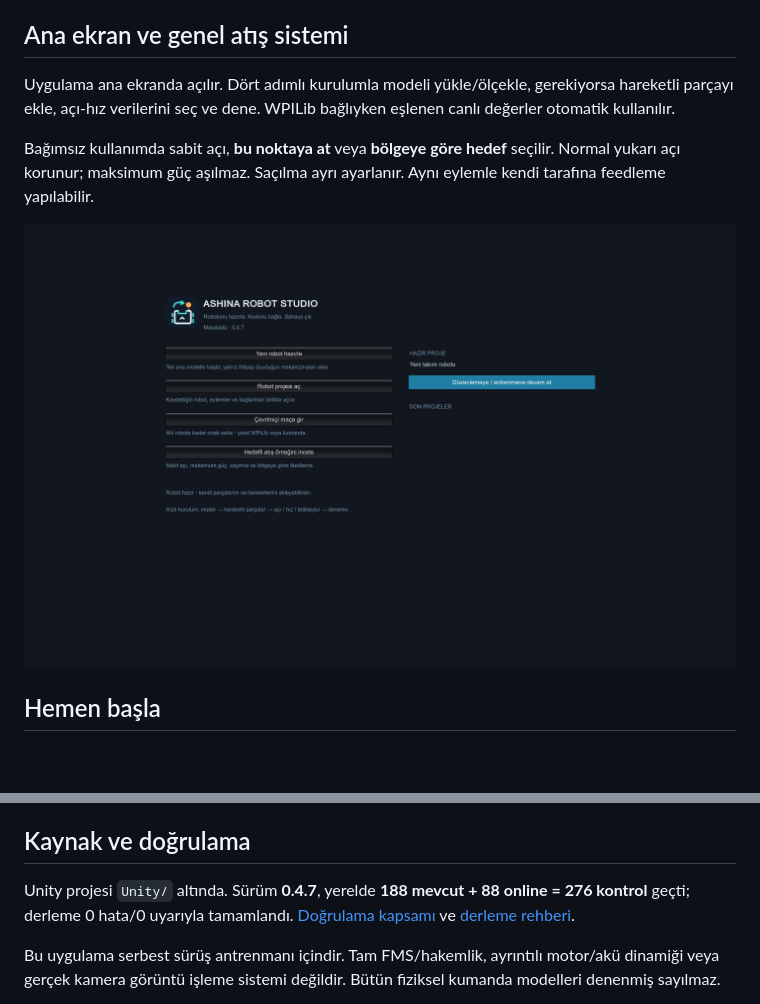
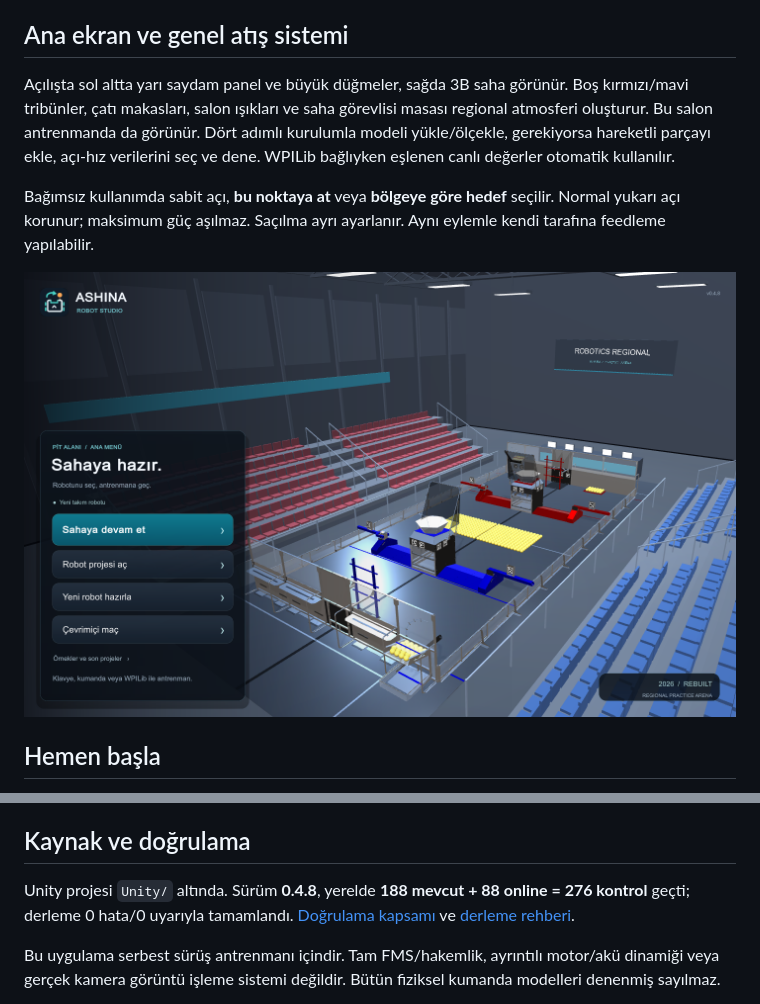
Before and after one commit to deniz41-justacceptmyusername/ashina-robot-studio, a Markdown page: README.tr.md, 2 parts joined by grey strips. Drawn GitHub-style; pictures changed too: docs/images/home.png; blank space fills up the shorter version.

```diff
--- a/README.tr.md
+++ b/README.tr.md
@@ -24,7 +24,7 @@ Varsayılan robot ve örnekler tek **Ana robot** ile başlar. **Robot modelini y
 
 ## Ana ekran ve genel atış sistemi
 
-Uygulama ana ekranda açılır. Dört adımlı kurulumla modeli yükle/ölçekle, gerekiyorsa hareketli parçayı ekle, açı-hız verilerini seç ve dene. WPILib bağlıyken eşlenen canlı değerler otomatik kullanılır.
+Açılışta sol altta yarı saydam panel ve büyük düğmeler, sağda 3B saha görünür. Boş kırmızı/mavi tribünler, çatı makasları, salon ışıkları ve saha görevlisi masası regional atmosferi oluşturur. Bu salon antrenmanda da görünür. Dört adımlı kurulumla modeli yükle/ölçekle, gerekiyorsa hareketli parçayı ekle, açı-hız verilerini seç ve dene. WPILib bağlıyken eşlenen canlı değerler otomatik kullanılır.
 
 Bağımsız kullanımda sabit açı, **bu noktaya at** veya **bölgeye göre hedef** seçilir. Normal yukarı açı korunur; maksimum güç aşılmaz. Saçılma ayrı ayarlanır. Aynı eylemle kendi tarafına feedleme yapılabilir.
 
@@ -75,7 +75,7 @@ Kamera: sağ fare çevirme, tekerlek yakınlaşma, orta fare kaydırma. **F** ro
 
 ## Kaynak ve doğrulama
 
-Unity projesi `Unity/` altında. Sürüm **0.4.7**, yerelde **188 mevcut + 88 online = 276 kontrol** geçti; derleme 0 hata/0 uyarıyla tamamlandı. [Doğrulama kapsamı](docs/validation.md) ve [derleme rehberi](docs/building.md).
+Unity projesi `Unity/` altında. Sürüm **0.4.8**, yerelde **188 mevcut + 88 online = 276 kontrol** geçti; derleme 0 hata/0 uyarıyla tamamlandı. [Doğrulama kapsamı](docs/validation.md) ve [derleme rehberi](docs/building.md).
 
 Bu uygulama serbest sürüş antrenmanı içindir. Tam FMS/hakemlik, ayrıntılı motor/akü dinamiği veya gerçek kamera görüntü işleme sistemi değildir. Bütün fiziksel kumanda modelleri denenmiş sayılmaz.
 
```
Also changed, not shown: README.md (+4 -4 lines), docs/validation.md (+2 -2 lines), 16 other files.
